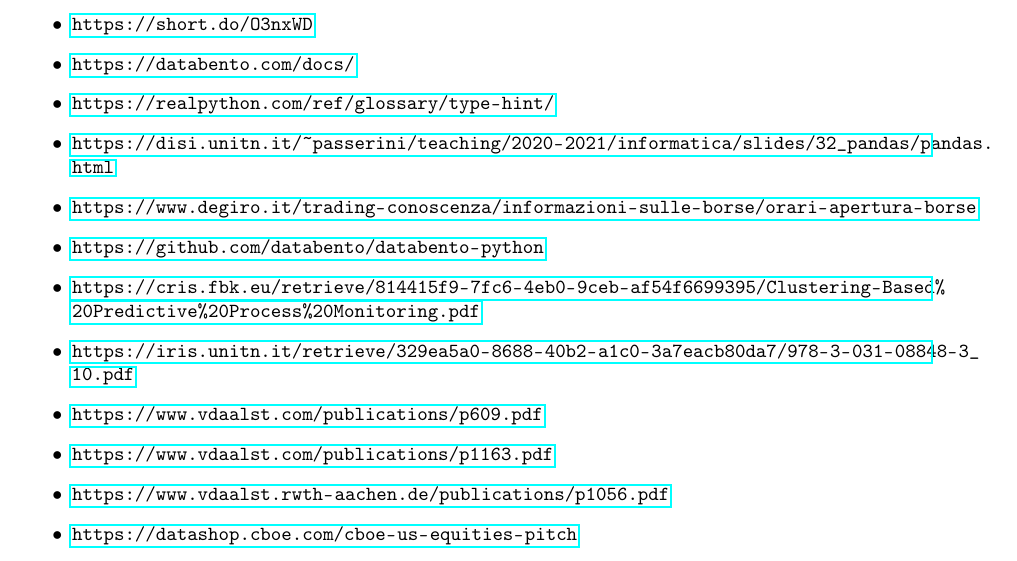
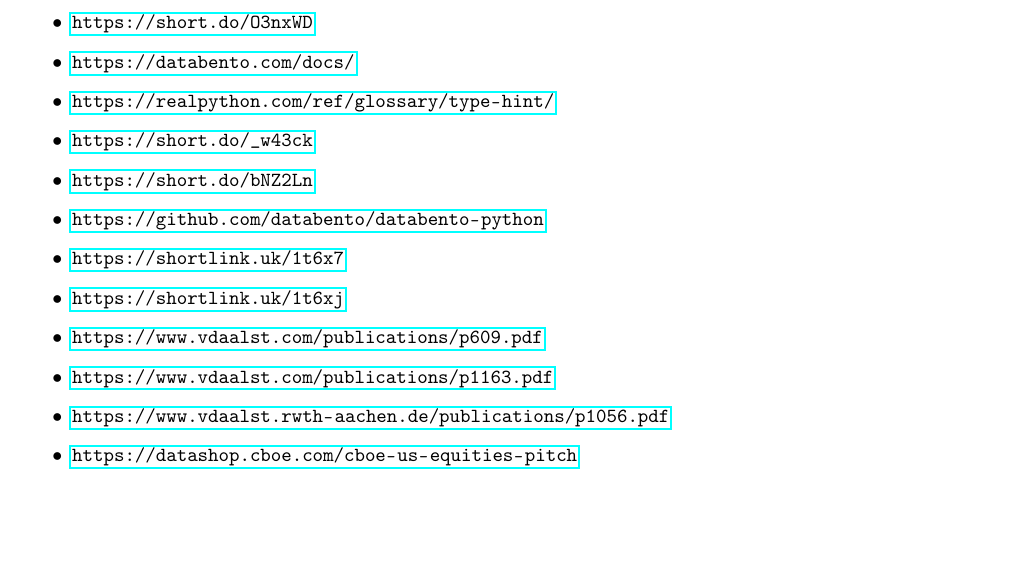
Before and after one commit to Pope2002UniPisa/ICT-MAIN-personal, a LaTeX document (latex/main.tex): part of page 6 of 7, cut so that both start at the same text, the shorter picture padded with empty space. Compiled offline with pdfLaTeX.

Commit message:
latex ok

```diff
--- a/latex/main.tex
+++ b/latex/main.tex
@@ -28,7 +28,7 @@
 \usepackage{amsmath,amssymb,amsthm}
 
 % Better text layout
-\usepackage{microtype}
+\usepackage[activate={expansion,kerning,tracking,spacing}]{microtype}
 
 % Custom title block
 \usepackage{titling}
@@ -350,11 +350,11 @@
 \item \url{https://short.do/O3nxWD}
 \item \url{https://databento.com/docs/}
 \item \url{https://realpython.com/ref/glossary/type-hint/}
-\item \url{https://disi.unitn.it/~passerini/teaching/2020-2021/informatica/slides/32_pandas/pandas.html}
-\item \url{https://www.degiro.it/trading-conoscenza/informazioni-sulle-borse/orari-apertura-borse}
+\item \url{https://short.do/_w43ck}
+\item \url{https://short.do/bNZ2Ln}
 \item \url{https://github.com/databento/databento-python}
-\item \url{https://cris.fbk.eu/retrieve/814415f9-7fc6-4eb0-9ceb-af54f6699395/Clustering-Based%20Predictive%20Process%20Monitoring.pdf}
-\item \url{https://iris.unitn.it/retrieve/329ea5a0-8688-40b2-a1c0-3a7eacb80da7/978-3-031-08848-3_10.pdf}
+\item \url{https://shortlink.uk/1t6x7}
+\item \url{https://shortlink.uk/1t6xj}
 \item \url{https://www.vdaalst.com/publications/p609.pdf}
 \item \url{https://www.vdaalst.com/publications/p1163.pdf}
 \item \url{https://www.vdaalst.rwth-aachen.de/publications/p1056.pdf}
```
Also changed, not shown: latex/main.pdf, 4 other files.
